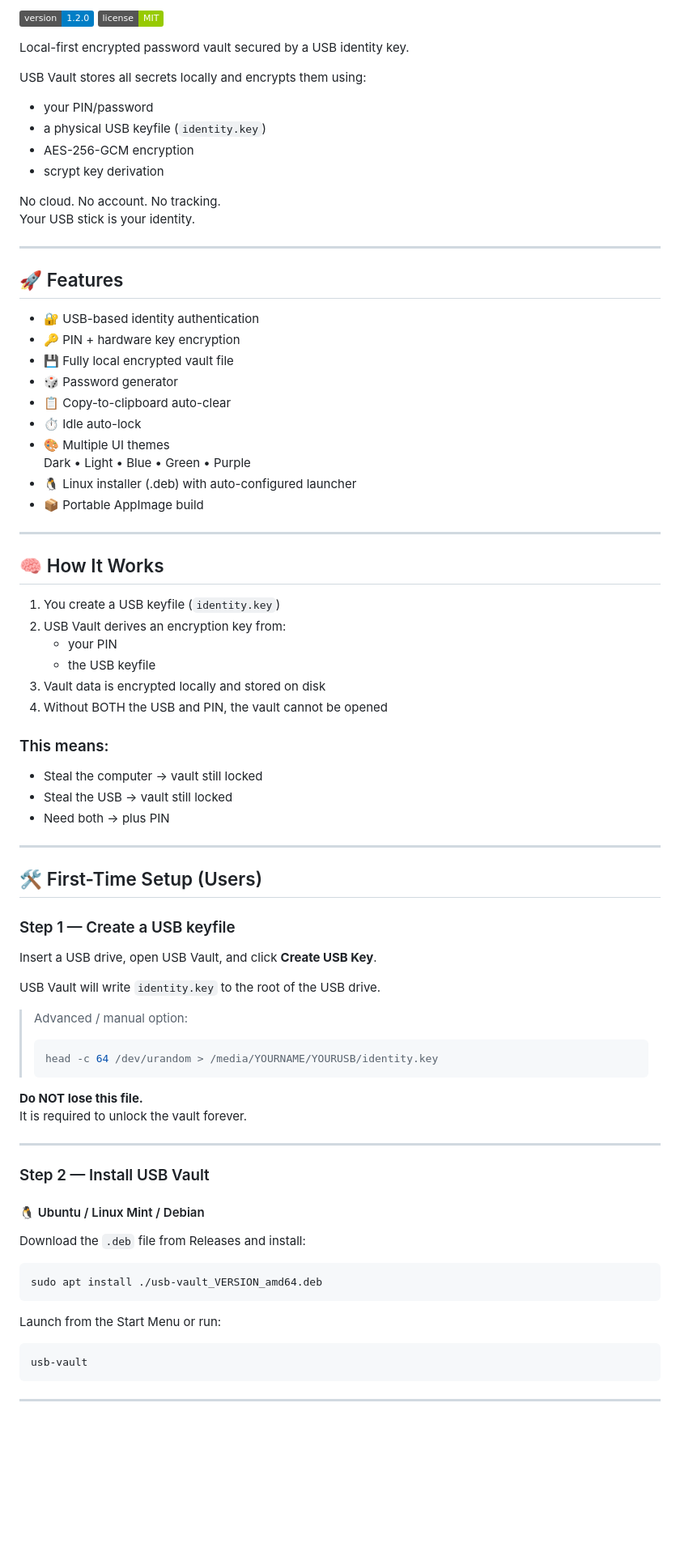
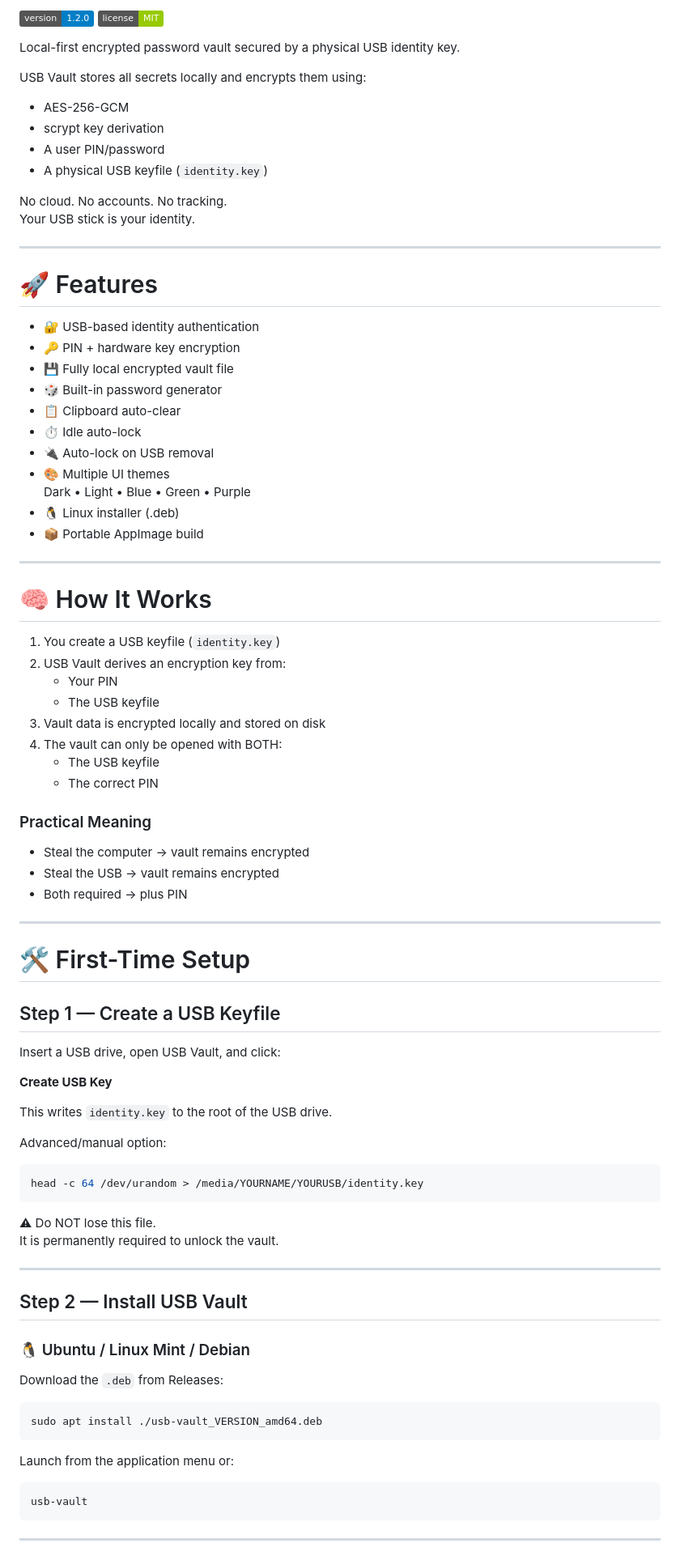
Before and after one commit to iSev7n/USB-Vault, a Markdown page: README.md, the part around one of its changes. Shown at 81% size. Rendered like a GitHub page; badges without logos; blank space fills up the shorter version.

Commit message:
Revise README for improved clarity and formatting
Updated README.md to enhance clarity and formatting.

````diff
--- a/README.md
+++ b/README.md
@@ -2,82 +9,87 @@
 
-![Version](https://img.shields.io/badge/version-1.2.0-blue)
-![License](https://img.shields.io/badge/license-MIT-green)
+![Version](https://img.shields.io/badge/version-1.2.0-blue) ![License](https://img.shields.io/badge/license-MIT-green)
 
-Local-first encrypted password vault secured by a USB identity key.
+Local-first encrypted password vault secured by a physical USB identity key.
 
 USB Vault stores all secrets locally and encrypts them using:
-- your PIN/password
-- a physical USB keyfile (`identity.key`)
-- AES-256-GCM encryption
+
+- AES-256-GCM
 - scrypt key derivation
+- A user PIN/password
+- A physical USB keyfile (`identity.key`)
 
-No cloud. No account. No tracking.
+No cloud. No accounts. No tracking.
 Your USB stick is your identity.
 
 ---
 
-## 🚀 Features
+# 🚀 Features
 
 - 🔐 USB-based identity authentication
 - 🔑 PIN + hardware key encryption
 - 💾 Fully local encrypted vault file
-- 🎲 Password generator
-- 📋 Copy-to-clipboard auto-clear
+- 🎲 Built-in password generator
+- 📋 Clipboard auto-clear
 - ⏱ Idle auto-lock
+- 🔌 Auto-lock on USB removal
 - 🎨 Multiple UI themes
   Dark • Light • Blue • Green • Purple
-- 🐧 Linux installer (.deb) with auto-configured launcher
+- 🐧 Linux installer (.deb)
 - 📦 Portable AppImage build
 
 ---
 
-## 🧠 How It Works
+# 🧠 How It Works
 
 1. You create a USB keyfile (`identity.key`)
 2. USB Vault derives an encryption key from:
-   - your PIN
-   - the USB keyfile
+   - Your PIN
+   - The USB keyfile
 3. Vault data is encrypted locally and stored on disk
-4. Without BOTH the USB and PIN, the vault cannot be opened
+4. The vault can only be opened with BOTH:
+   - The USB keyfile
+   - The correct PIN
 
-### This means:
+### Practical Meaning
 
-- Steal the computer → vault still locked
-- Steal the USB → vault still locked
-- Need both → plus PIN
+- Steal the computer → vault remains encrypted
+- Steal the USB → vault remains encrypted
+- Both required → plus PIN
 
 ---
 
-## 🛠 First-Time Setup (Users)
+# 🛠 First-Time Setup
 
-### Step 1 — Create a USB keyfile
+## Step 1 — Create a USB Keyfile
 
-Insert a USB drive, open USB Vault, and click **Create USB Key**.
+Insert a USB drive, open USB Vault, and click:
 
-USB Vault will write `identity.key` to the root of the USB drive.
+**Create USB Key**
 
-> Advanced / manual option:
->
-> ```bash
-> head -c 64 /dev/urandom > /media/YOURNAME/YOURUSB/identity.key
-> ```
+This writes `identity.key` to the root of the USB drive.
 
-**Do NOT lose this file.**
-It is required to unlock the vault forever.
+Advanced/manual option:
+
+```bash
+head -c 64 /dev/urandom > /media/YOURNAME/YOURUSB/identity.key
+```
+
+⚠ Do NOT lose this file.
+It is permanently required to unlock the vault.
 
 ---
 
-### Step 2 — Install USB Vault
+## Step 2 — Install USB Vault
 
-#### 🐧 Ubuntu / Linux Mint / Debian
+### 🐧 Ubuntu / Linux Mint / Debian
 
-Download the `.deb` file from Releases and install:
+Download the `.deb` from Releases:
 
 ```bash
 sudo apt install ./usb-vault_VERSION_amd64.deb
 ```
 
-Launch from the Start Menu or run:
+Launch from the application menu or:
 
 ```bash
 usb-vault
````
Also changed, not shown: other parts of README.md (+108 -99 lines).
